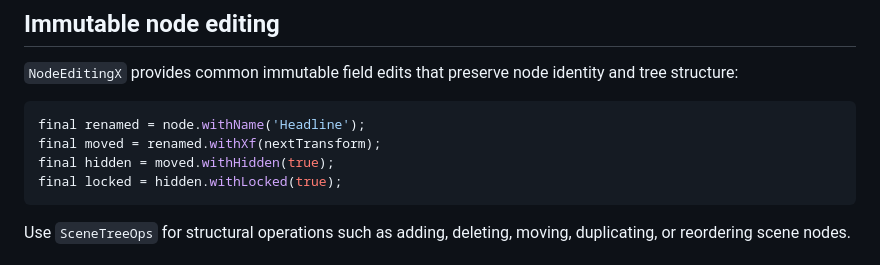
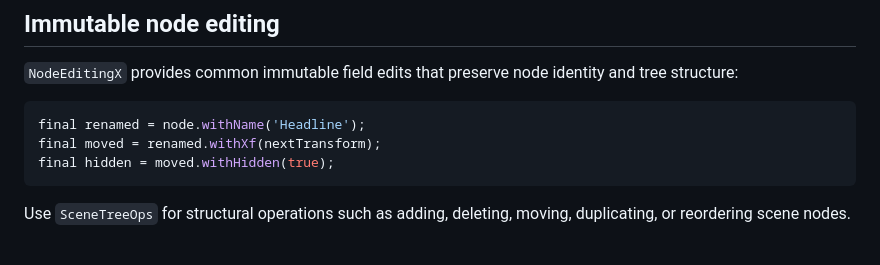
Before and after one commit to Nijify/canvas, a Markdown page: packages/canvas_core/README.md, the part around the change. Rendered like a GitHub page.

Commit message:
docs(canvas): document object-locking removal

````diff
--- a/packages/canvas_core/README.md
+++ b/packages/canvas_core/README.md
@@ -98,7 +98,6 @@ identity and tree structure:
 final renamed = node.withName('Headline');
 final moved = renamed.withXf(nextTransform);
 final hidden = moved.withHidden(true);
-final locked = hidden.withLocked(true);
 ```
 
 Use `SceneTreeOps` for structural operations such as adding, deleting, moving,
````
Also changed, not shown: packages/canvas_core/CHANGELOG.md (+6 -0 lines), packages/canvas_editor_flutter/CHANGELOG.md (+7 -0 lines).
